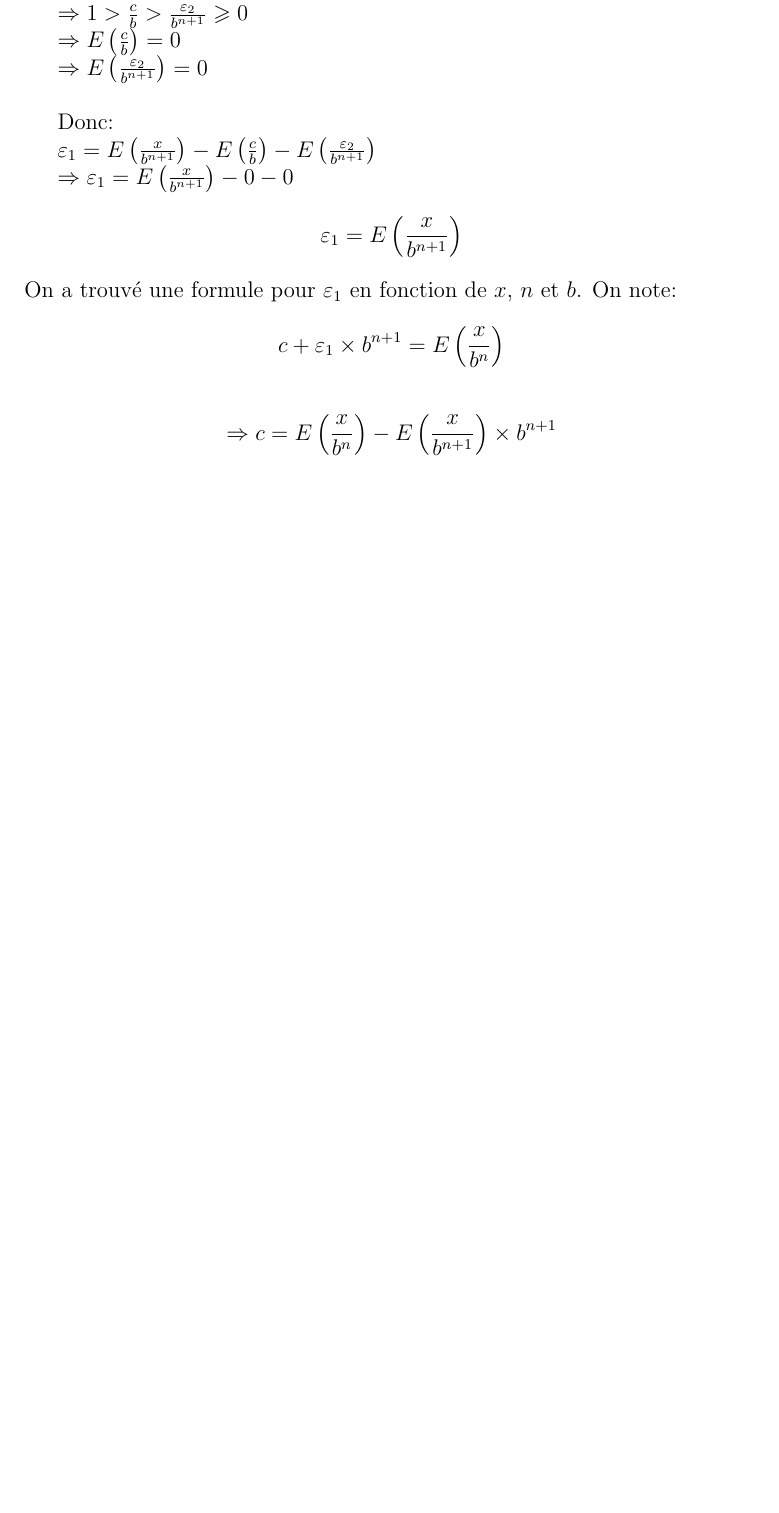
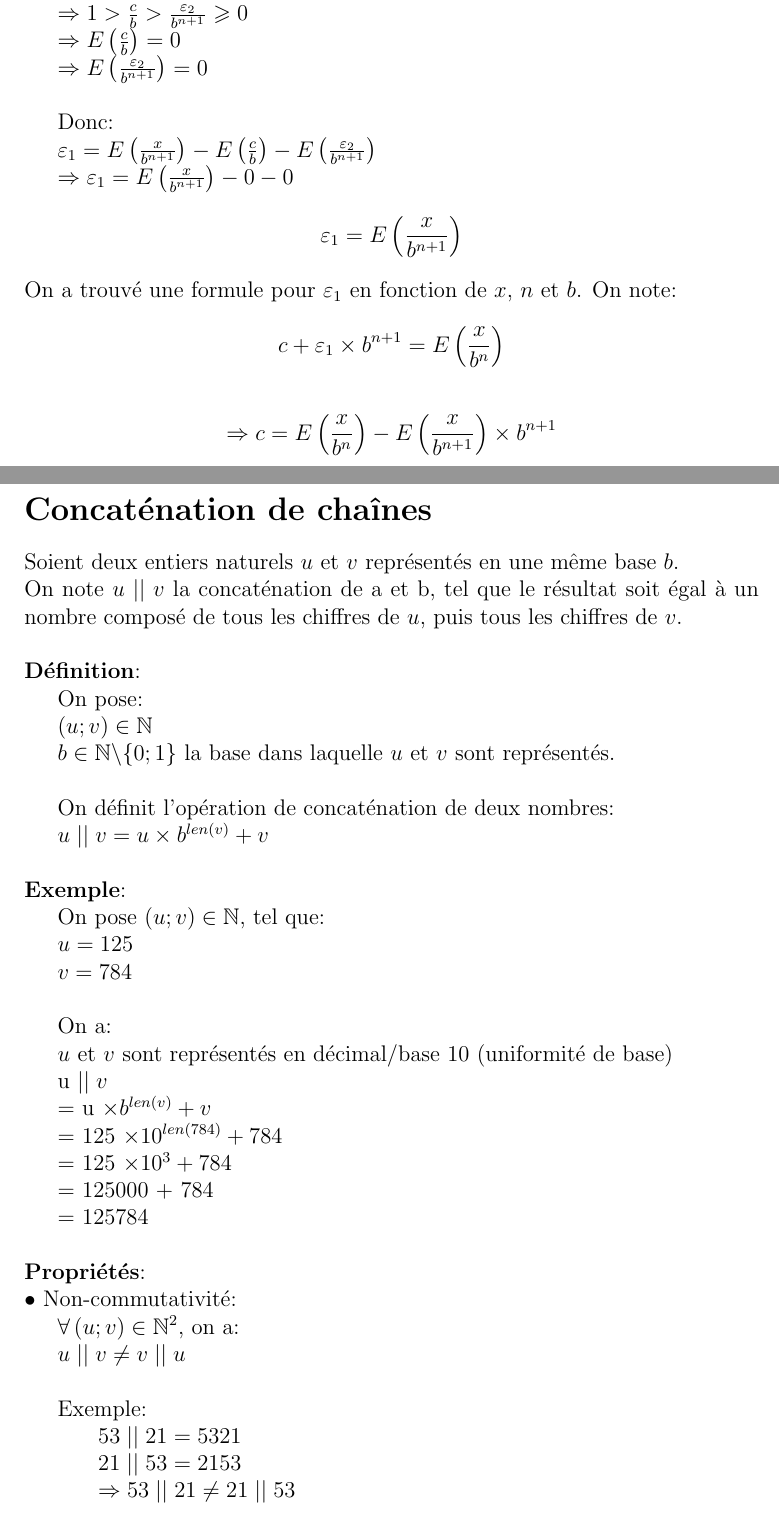
Before and after one commit to Bard-Gaming/MathPy, a LaTeX document (formules.tex): part of page 7 of 7 before the commit and two parts of pages 7 and 8 of 9 after it, the two joined at a grey line, cut so that both start at the same text, the shorter picture padded with empty space. The pictures show the PDF file formules.pdf that the author committed with the source.

Commit message:
Added Concatenation section to formula pdf file

```diff
--- a/formules.tex
+++ b/formules.tex
@@ -422,3 +422,66 @@ c + \varepsilon_{1} \times b^{n+1} = E \left( \frac{x}{b^{n}} \right)
 \Rightarrow c = E \left( \frac{x}{b^{n}} \right) - E \left( \frac{x}{b^{n+1}} \right) \times b^{n+1}
 \]
 
+\newpage
+
+\section*{Concaténation de chaînes}
+Soient deux entiers naturels $u$ et $v$ représentés en une même base $b$. \\
+On note $u \mid\mid v$ la concaténation de a et b, tel que le résultat soit égal
+à un nombre composé de tous les chiffres de $u$, puis tous les chiffres de $v$. \\
+
+\noindent \textbf{Définition}:
+
+On pose:
+
+$\left( u; v \right) \in \mathbb{N}$
+
+$b \in \mathbb{N} \backslash \{0; 1\}$ la base dans laquelle $u$ et $v$ sont représentés. \\
+
+On définit l'opération de concaténation de deux nombres:
+
+$u \mid\mid v = u \times b^{len \left( v \right)} + v$ \\
+
+\noindent \textbf{Exemple}:
+
+On pose $\left( u; v \right) \in \mathbb{N}$, tel que:
+
+$u = 125$
+
+$v = 784$ \\
+
+On a:
+
+$u$ et $v$ sont représentés en décimal/base 10 (uniformité de base)
+
+\begin{align*}
+	u \mid\mid v
+
+	&= u \times b^{len \left( v \right)} + v
+
+	&= 125 \times 10^{len \left( 784 \right)} + 784
+
+	&= 125 \times 10^{3} + 784
+
+	&= 125000 + 784
+
+	&= 125784
+\end{align*} \\
+
+\noindent \textbf{Propriétés}:
+
+\noindent $\bullet$ Non-commutativité:
+
+$\forall \left( u; v \right) \in \mathbb{N}^{2}$, on a:
+
+$u \mid\mid v \neq v \mid\mid u$ \\
+
+Exemple:
+
+\hspace{\parindent} $53 \mid\mid 21 = 5321$
+
+\hspace{\parindent} $21 \mid\mid 53 = 2153$
+
+\hspace{\parindent} $\Rightarrow 53 \mid\mid 21 \neq 21 \mid\mid 53$
+
+
+\newpage
```
Also changed, not shown: formules.pdf, formules.tex (41 more changed lines).
